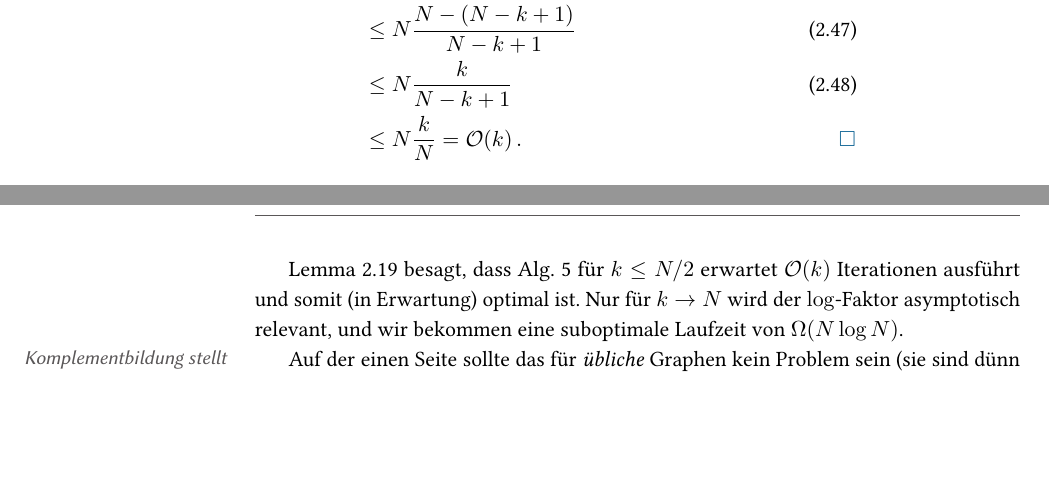
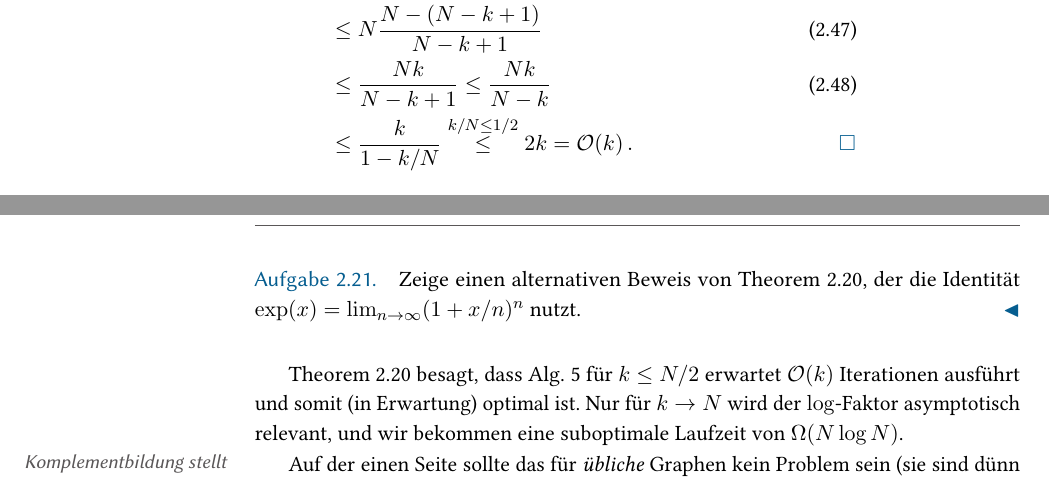
Before and after one commit to manpen/netsci, a LaTeX thesis (skript.tex, which reads erdos_renyi.tex): two parts of pages 23 and 24 of 100, joined at a grey line, cut so that both start at the same text, the shorter picture padded with empty space. Compiled offline with pdfLaTeX.

Commit message:
Bugfix in new proof

```diff
--- a/erdos_renyi.tex
+++ b/erdos_renyi.tex
@@ -722,16 +722,22 @@ Wie wir in \cref{fig:ziehen-ohne-zuruecklegen-iterationen} sehen, gilt für rela
     Hiermit können wir nun $T$ abschätzen:
     \begin{align}
         T & = N \ln \frac{N}{N - k + 1}                                                                \\
-          & \stackrel{\ref{eq:ln_kleiner_x_minus_eins}}{\le} N \left( \frac{N}{N - k + 1}  - 1 \right) \\
+          & \stackrel{(\ref{eq:ln_kleiner_x_minus_eins}}{\le} N \left( \frac{N}{N - k + 1}  - 1 \right) \\
           & \le N \frac{N - (N - k + 1)}{N - k + 1}                                                    \\
-          & \le N \frac{k}{N-k+1}                                                                      \\
-          & \le N \frac{k}{N} = \Oh{k}. \hfill \qedhere
+& \le \frac{Nk}{N-k+1}
+\le \frac{Nk}{N-k}                                                                             \\
+& \le \frac{k}{1-k/N}
+\stackrel{k/N \le 1/2}\le 2k = \Oh{k}. \hfill \qedhere
     \end{align}
 \end{proof}
 
+\begin{exercise}
+    Zeige einen alternativen Beweis von \cref{thm:ziehen-ohne-zuruecklegen-k}, der die Identität $\exp(x) = \lim_{n \to \infty} (1 + x/n)^n$ nutzt.
+\end{exercise}
+
 \bigskip
 
-\Cref{lemma:basis-ziehen-ohne-zuruecklegen-versuche} besagt, dass \cref{algo:basis-ziehen-ohne-zuruecklegen} für $k \le N / 2$ erwartet $\Oh{k}$ Iterationen ausführt und somit (in Erwartung) optimal ist.
+\Cref{thm:ziehen-ohne-zuruecklegen-k} besagt, dass \cref{algo:basis-ziehen-ohne-zuruecklegen} für $k \le N / 2$ erwartet $\Oh{k}$ Iterationen ausführt und somit (in Erwartung) optimal ist.
 Nur für $k \to N$ wird der $\log$-Faktor asymptotisch relevant, und wir bekommen eine suboptimale Laufzeit von $\Omega(N \log N)$.
 
 Auf \aside{Komplementbildung stellt sicher: $k \ge N /2$} der einen Seite sollte das für \emph{übliche} Graphen kein Problem sein (sie sind dünn und daher $k \ll N$); dennoch lässt sich das Problem einfach vermeiden.
```
Also changed, not shown: erdos_renyi.tex (2 more changed lines).
